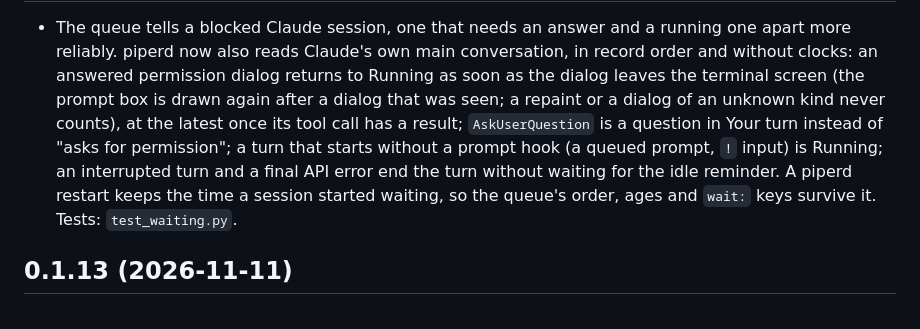
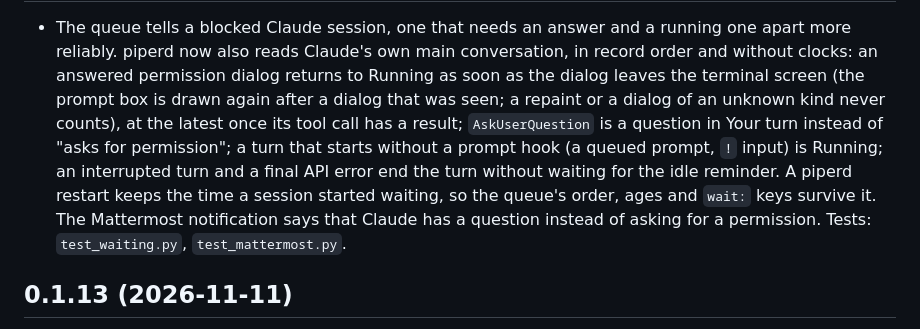
Before and after one commit to Kamest/Piper, a Markdown page: CHANGELOG.md, the part around one of its changes. Rendered like a GitHub page.

Commit message:
Prepare core 0.1.14
Claude-Session: https://claude.ai/code/session_01Ahj4wHPDRacx7dTRT9YeDX

```diff
--- a/CHANGELOG.md
+++ b/CHANGELOG.md
@@ -14,7 +16,8 @@ running sessions survive it.
   permission"; a turn that starts without a prompt hook (a queued prompt, `!` input) is Running; an
   interrupted turn and a final API error end the turn without waiting for the idle reminder. A piperd restart
   keeps the time a session started waiting, so the queue's order, ages and `wait:` keys survive it.
-  Tests: `test_waiting.py`.
+  The Mattermost notification says that Claude has a question instead of asking for a permission.
+  Tests: `test_waiting.py`, `test_mattermost.py`.
 
 ## 0.1.13 (2026-11-11)
 
```
Also changed, not shown: other parts of CHANGELOG.md (+2 -0 lines).
